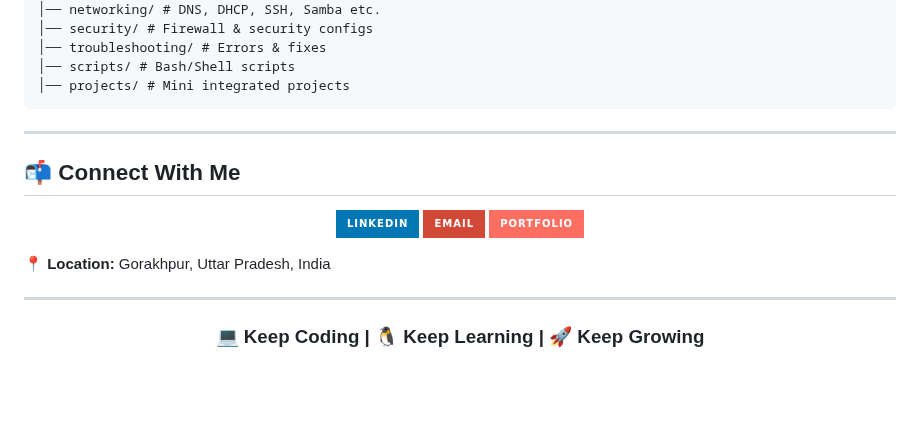
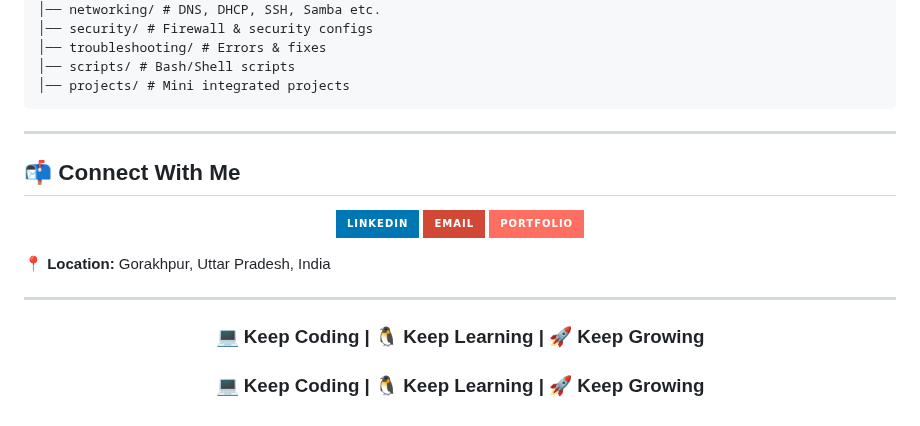
Before and after one commit to jyotiswaroop20/shandilya-technical-journey, a Markdown page: README.md, the part around the change. Rendered like a GitHub page; badges without logos; blank space fills up the shorter version.

````diff
--- a/README.md
+++ b/README.md
@@ -78,6 +78,7 @@ my-tech-journey/
 │── projects/ # Mini integrated projects
 ```
 
+
 ---
 
 ## 📬 Connect With Me
@@ -95,3 +96,5 @@ my-tech-journey/
 ---
 
 <h3 align="center">💻 Keep Coding | 🐧 Keep Learning | 🚀 Keep Growing</h3>
+
+<h3 align="center">💻 Keep Coding | 🐧 Keep Learning | 🚀 Keep Growing</h3>
````
